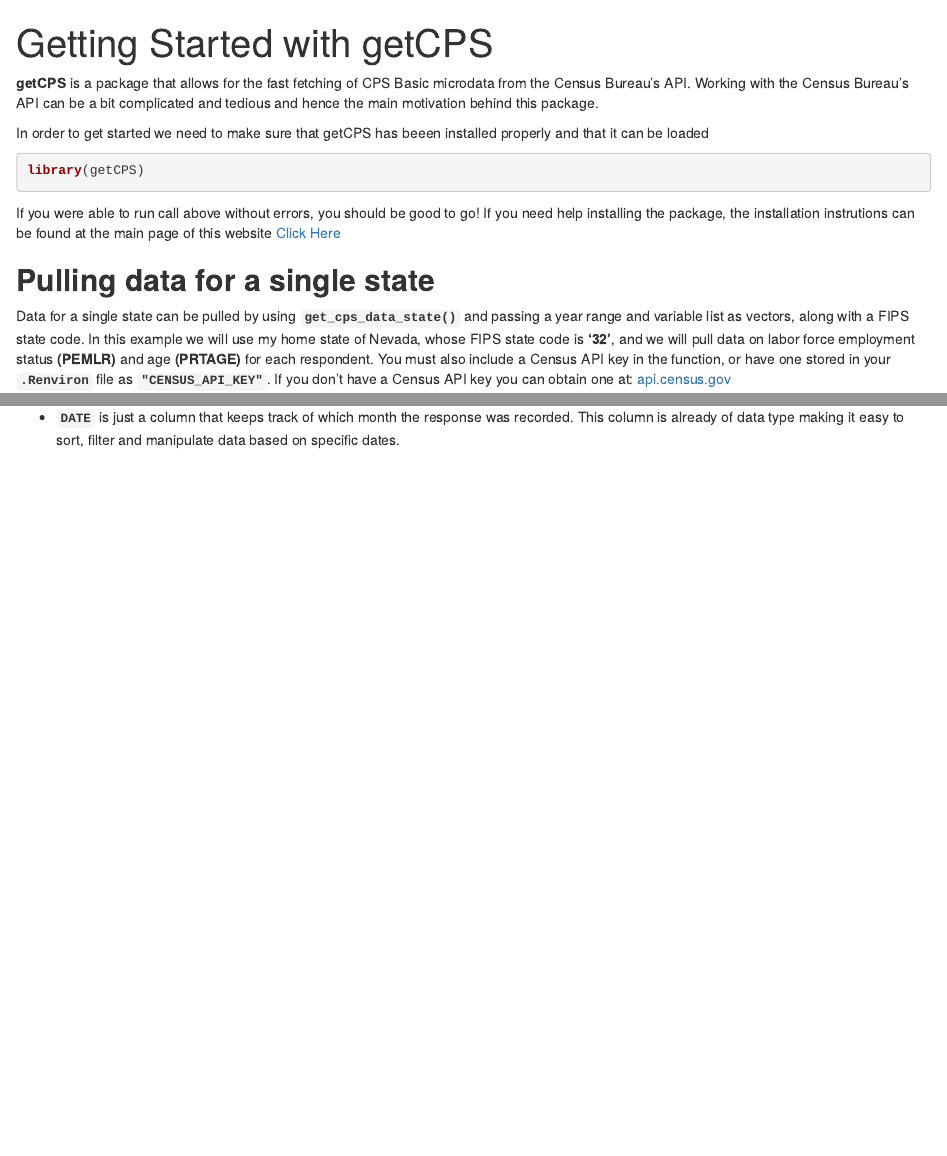
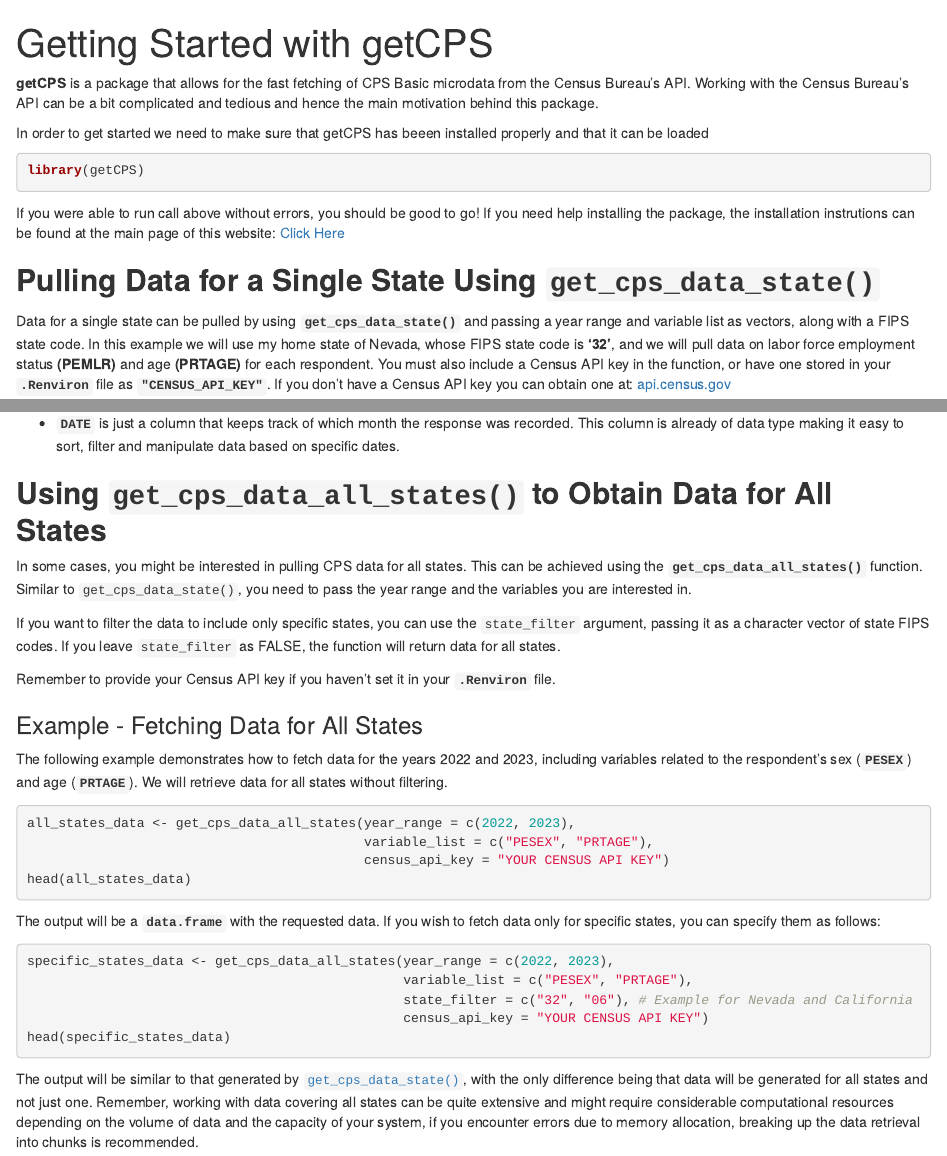
Before and after one commit to aisolori/getCPS, an R Markdown document (vignettes/getCPS.Rmd): the page in a window 1100 px wide, from its top, and a second part further down, joined at a grey line. Rendered offline with R 4.5, knitr and Pandoc, with nearby package versions; some code elsewhere in the file could not run offline.

Commit message:
Added section for multiple state pulls

````diff
--- a/vignettes/getCPS.Rmd
+++ b/vignettes/getCPS.Rmd
@@ -15,9 +15,9 @@
 library(getCPS)
 ```
 
-If you were able to run call above without errors, you should be good to go! If you need help installing the package, the installation instrutions can be found at the main page of this website [Click Here](../index.html)
+If you were able to run call above without errors, you should be good to go! If you need help installing the package, the installation instrutions can be found at the main page of this website: [Click Here](../index.html)
 
-## **Pulling data for a single state**
+## **Pulling Data for a Single State Using `get_cps_data_state()` **
 
 Data for a single state can be pulled by using **`get_cps_data_state()`** and passing a year range and variable list as vectors, along with a FIPS state code. In this example we will use my home state of Nevada, whose FIPS state code is **'32'**, and we will pull data on labor force employment status **(PEMLR)** and age **(PRTAGE)** for each respondent. You must also include a Census API key in the function, or have one stored in your **`.Renviron`** file as **`"CENSUS_API_KEY"`**. If you don't have a Census API key you can obtain one at: [api.census.gov](https://api.census.gov/data/key_signup.html)
 
@@ -57,0 +61,29 @@
+## **Using `get_cps_data_all_states()` to Obtain Data for All States**
+
+In some cases, you might be interested in pulling CPS data for all states. This can be achieved using the **`get_cps_data_all_states()`** function. Similar to `get_cps_data_state()`, you need to pass the year range and the variables you are interested in.
+
+If you want to filter the data to include only specific states, you can use the `state_filter` argument, passing it as a character vector of state FIPS codes. If you leave `state_filter` as FALSE, the function will return data for all states.
+
+Remember to provide your Census API key if you haven't set it in your **`.Renviron`** file.
+
+### Example - Fetching Data for All States
+
+The following example demonstrates how to fetch data for the years 2022 and 2023, including variables related to the respondent's sex (**`PESEX`**) and age (**`PRTAGE`**). We will retrieve data for all states without filtering.
+
+```{r all-states-data-example, eval=FALSE}
+all_states_data <- get_cps_data_all_states(year_range = c(2022, 2023),
+                                           variable_list = c("PESEX", "PRTAGE"),
+                                           census_api_key = "YOUR CENSUS API KEY")
+head(all_states_data)
+```
+The output will be a **`data.frame`** with the requested data. If you wish to fetch data only for specific states, you can specify them as follows:
+
+```{r all-states-data-example 2, eval=FALSE}
+specific_states_data <- get_cps_data_all_states(year_range = c(2022, 2023),
+                                                variable_list = c("PESEX", "PRTAGE"),
+                                                state_filter = c("32", "06"), # Example for Nevada and California
+                                                census_api_key = "YOUR CENSUS API KEY")
+head(specific_states_data)
+
+```
+The output will be similar to that generated by [`get_cps_data_state()`](#pulling-data-for-a-single-state-using-get_cps_data_state), with the only difference being that data will be generated for all states and not just one. Remember, working with data covering all states can be quite extensive and might require considerable computational resources depending on the volume of data and the capacity of your system, if you encounter errors due to memory allocation, breaking up the data retrieval into chunks is recommended.
````
Also changed, not shown: vignettes/getCPS.Rmd (7 more changed lines).
